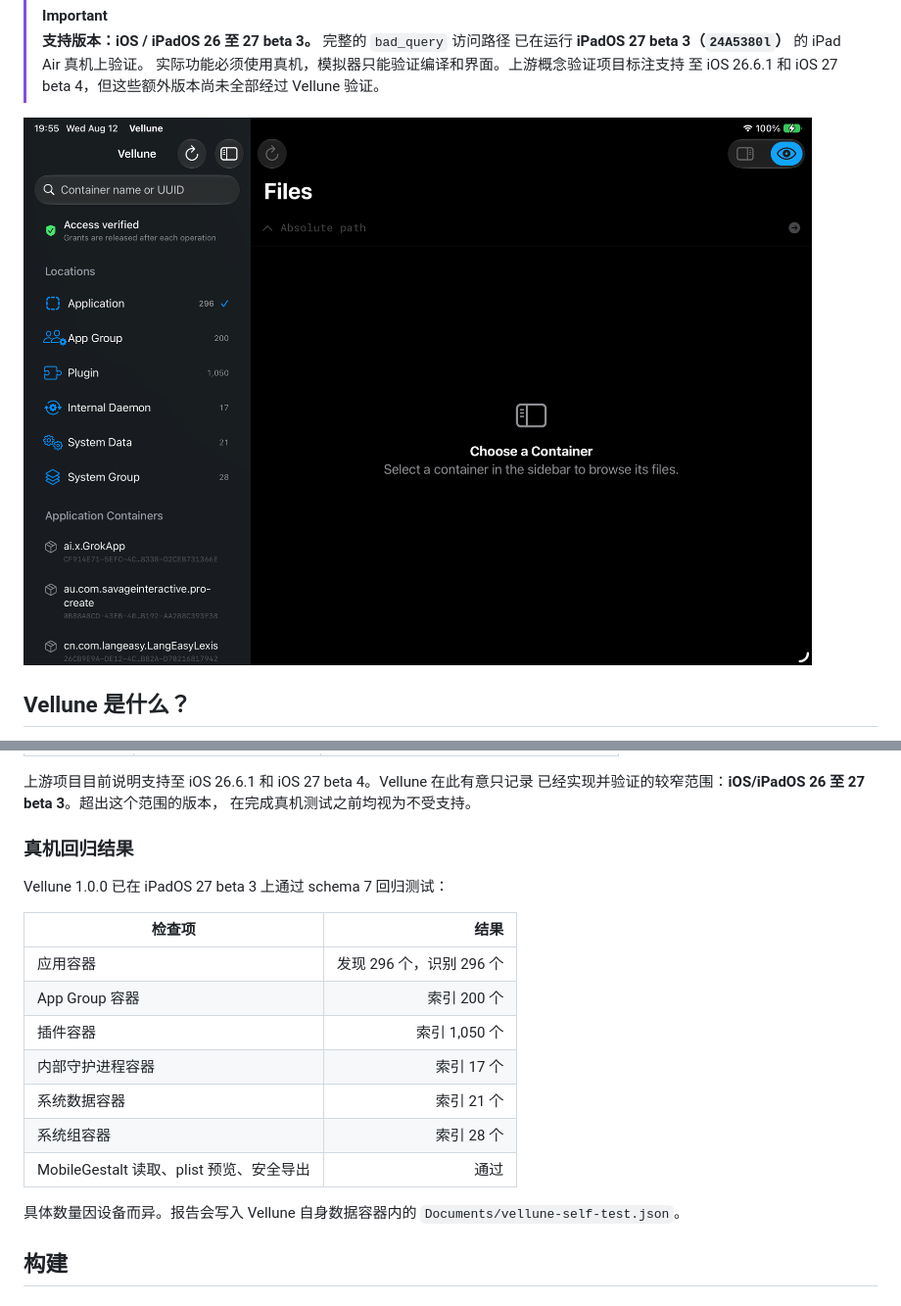
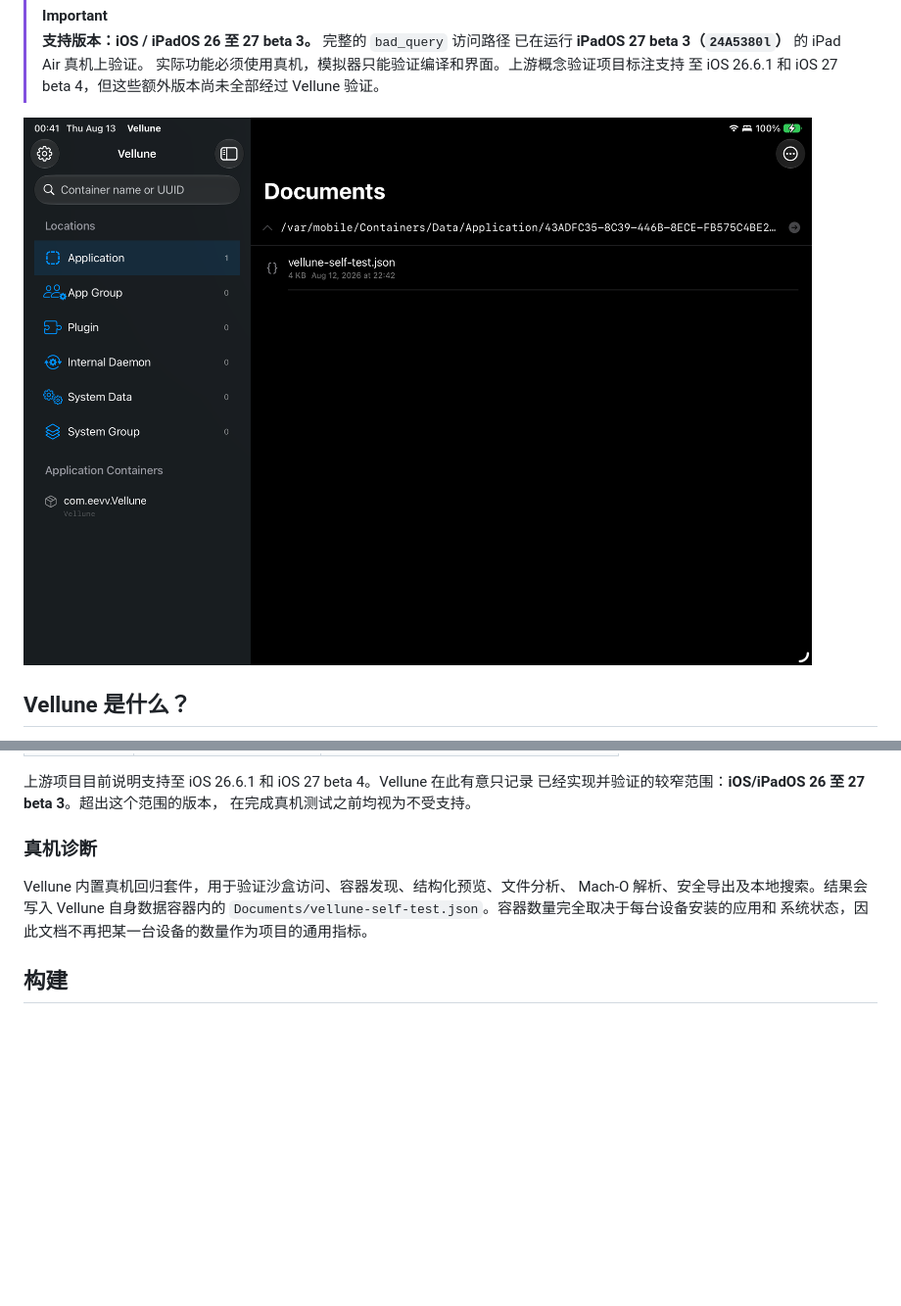
Before and after one commit to everettjf/veilpath, a Markdown page: README.zh-CN.md, 2 parts joined by grey strips. Shown at 98% size. GitHub-like rendering; pictures changed too: docs/assets/ipad-ui.png; blank space fills up the shorter version.

Commit message:
Refresh documentation screenshot and metrics

```diff
--- a/README.zh-CN.md
+++ b/README.zh-CN.md
@@ -67,22 +67,12 @@ Container Manager 的私有行为可能在不同系统构建版本之间发生
 已经实现并验证的较窄范围：**iOS/iPadOS 26 至 27 beta 3**。超出这个范围的版本，
 在完成真机测试之前均视为不受支持。
 
-### 真机回归结果
+### 真机诊断
 
-Vellune 1.0.0 已在 iPadOS 27 beta 3 上通过 schema 7 回归测试：
-
-| 检查项 | 结果 |
-| --- | ---: |
-| 应用容器 | 发现 296 个，识别 296 个 |
-| App Group 容器 | 索引 200 个 |
-| 插件容器 | 索引 1,050 个 |
-| 内部守护进程容器 | 索引 17 个 |
-| 系统数据容器 | 索引 21 个 |
-| 系统组容器 | 索引 28 个 |
-| MobileGestalt 读取、plist 预览、安全导出 | 通过 |
-
-具体数量因设备而异。报告会写入 Vellune 自身数据容器内的
-`Documents/vellune-self-test.json`。
+Vellune 内置真机回归套件，用于验证沙盒访问、容器发现、结构化预览、文件分析、
+Mach-O 解析、安全导出及本地搜索。结果会写入 Vellune 自身数据容器内的
+`Documents/vellune-self-test.json`。容器数量完全取决于每台设备安装的应用和
+系统状态，因此文档不再把某一台设备的数量作为项目的通用指标。
 
 ## 构建
 
```
Also changed, not shown: README.md (+7 -15 lines), 1 other file.
